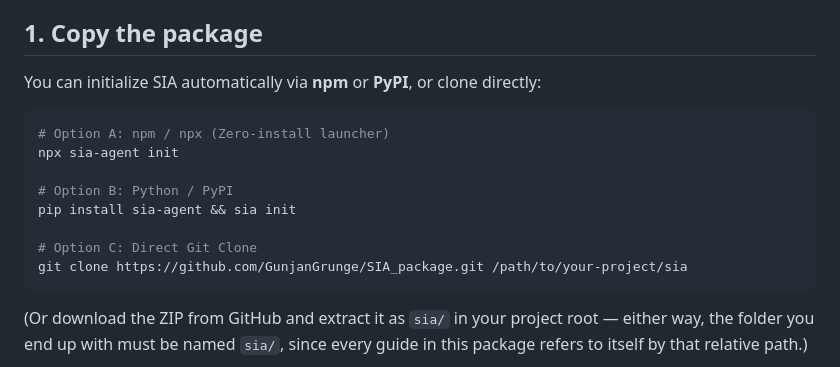
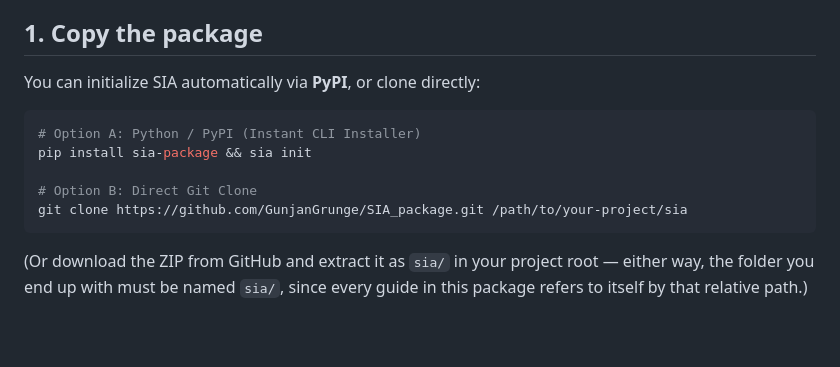
Before and after one commit to GunjanGrunge/SIA_package, a Markdown page: INSTALL.md, the part around the change. GitHub-like rendering; blank space fills up the shorter version.

````diff
--- a/INSTALL.md
+++ b/INSTALL.md
@@ -7,16 +7,13 @@ than installed centrally.
 
 ## 1. Copy the package
 
-You can initialize SIA automatically via **npm** or **PyPI**, or clone directly:
+You can initialize SIA automatically via **PyPI**, or clone directly:
 
 ```bash
-# Option A: npm / npx (Zero-install launcher)
-npx sia-agent init
+# Option A: Python / PyPI (Instant CLI Installer)
+pip install sia-package && sia init
 
-# Option B: Python / PyPI
-pip install sia-agent && sia init
-
-# Option C: Direct Git Clone
+# Option B: Direct Git Clone
 git clone https://github.com/GunjanGrunge/SIA_package.git /path/to/your-project/sia
 ```
 
````
Also changed, not shown: README.md (+3 -6 lines).
